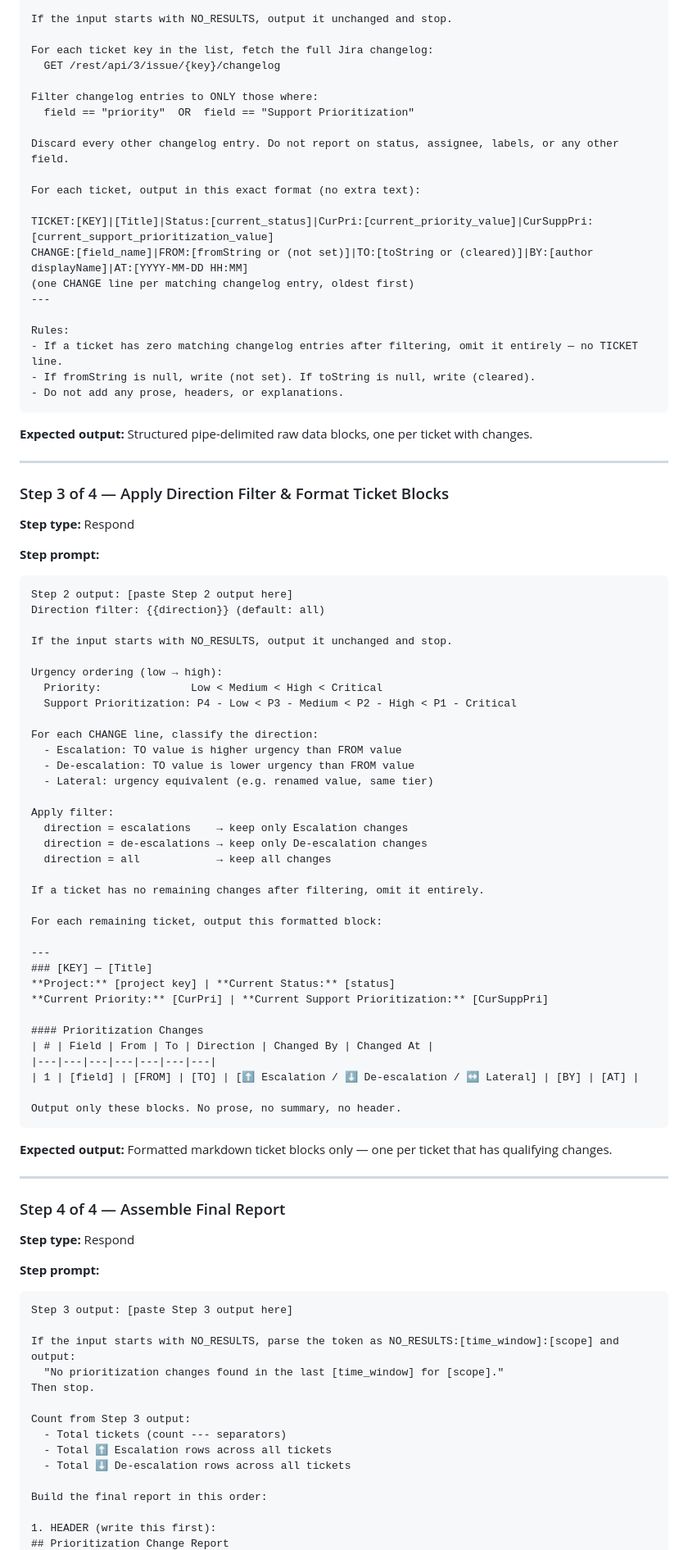
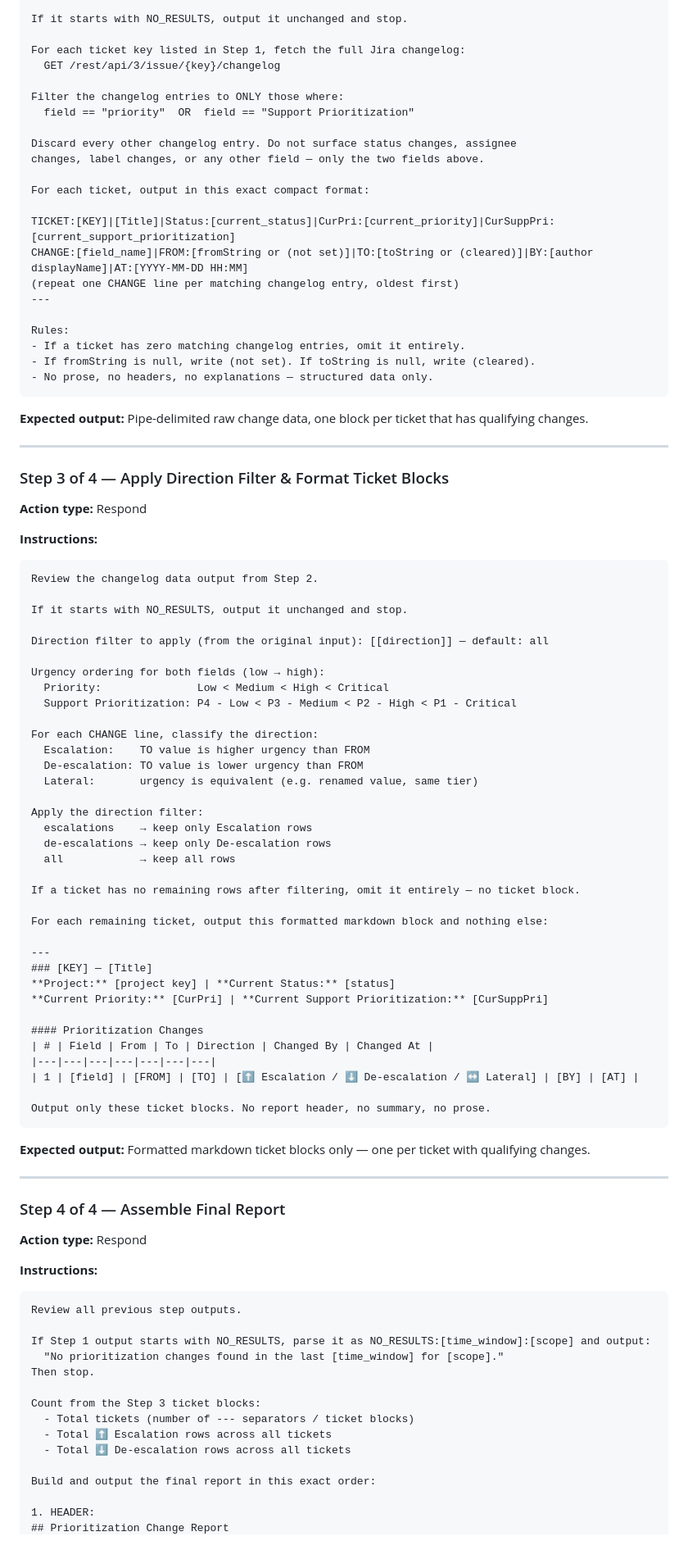
Before and after one commit to sdurham27/sdurham27.github.io, a Markdown page: glean-prioritization-agent-prompt.md, the part around one of its changes. Shown at 82% size. GitHub-like rendering.

````diff
--- a/glean-prioritization-agent-prompt.md
+++ b/glean-prioritization-agent-prompt.md
@@ -101,60 +113,62 @@ Step 1 output: [paste Step 1 output here]
 
-If the input starts with NO_RESULTS, output it unchanged and stop.
+If it starts with NO_RESULTS, output it unchanged and stop.
 
-For each ticket key in the list, fetch the full Jira changelog:
+For each ticket key listed in Step 1, fetch the full Jira changelog:
   GET /rest/api/3/issue/{key}/changelog
 
-Filter changelog entries to ONLY those where:
+Filter the changelog entries to ONLY those where:
   field == "priority"  OR  field == "Support Prioritization"
 
-Discard every other changelog entry. Do not report on status, assignee, labels, or any other field.
+Discard every other changelog entry. Do not surface status changes, assignee
+changes, label changes, or any other field — only the two fields above.
 
-For each ticket, output in this exact format (no extra text):
+For each ticket, output in this exact compact format:
 
-TICKET:[KEY]|[Title]|Status:[current_status]|CurPri:[current_priority_value]|CurSuppPri:[current_support_prioritization_value]
+TICKET:[KEY]|[Title]|Status:[current_status]|CurPri:[current_priority]|CurSuppPri:[current_support_prioritization]
 CHANGE:[field_name]|FROM:[fromString or (not set)]|TO:[toString or (cleared)]|BY:[author displayName]|AT:[YYYY-MM-DD HH:MM]
-(one CHANGE line per matching changelog entry, oldest first)
+(repeat one CHANGE line per matching changelog entry, oldest first)
 ---
 
 Rules:
-- If a ticket has zero matching changelog entries after filtering, omit it entirely — no TICKET line.
+- If a ticket has zero matching changelog entries, omit it entirely.
 - If fromString is null, write (not set). If toString is null, write (cleared).
-- Do not add any prose, headers, or explanations.
+- No prose, no headers, no explanations — structured data only.
 ```
 
-**Expected output:** Structured pipe-delimited raw data blocks, one per ticket with changes.
+**Expected output:** Pipe-delimited raw change data, one block per ticket that has qualifying changes.
 
 ---
 
 ### Step 3 of 4 — Apply Direction Filter & Format Ticket Blocks
 
-**Step type:** Respond
+**Action type:** Respond
 
-**Step prompt:**
+**Instructions:**
 
 ```
-Step 2 output: [paste Step 2 output here]
-Direction filter: {{direction}} (default: all)
+Review the changelog data output from Step 2.
 
-If the input starts with NO_RESULTS, output it unchanged and stop.
+If it starts with NO_RESULTS, output it unchanged and stop.
 
-Urgency ordering (low → high):
-  Priority:              Low < Medium < High < Critical
+Direction filter to apply (from the original input): [[direction]] — default: all
+
+Urgency ordering for both fields (low → high):
+  Priority:               Low < Medium < High < Critical
   Support Prioritization: P4 - Low < P3 - Medium < P2 - High < P1 - Critical
 
 For each CHANGE line, classify the direction:
-  - Escalation: TO value is higher urgency than FROM value
-  - De-escalation: TO value is lower urgency than FROM value
-  - Lateral: urgency equivalent (e.g. renamed value, same tier)
+  Escalation:    TO value is higher urgency than FROM
+  De-escalation: TO value is lower urgency than FROM
+  Lateral:       urgency is equivalent (e.g. renamed value, same tier)
 
-Apply filter:
-  direction = escalations    → keep only Escalation changes
-  direction = de-escalations → keep only De-escalation changes
-  direction = all            → keep all changes
+Apply the direction filter:
+  escalations    → keep only Escalation rows
+  de-escalations → keep only De-escalation rows
+  all            → keep all rows
 
-If a ticket has no remaining changes after filtering, omit it entirely.
+If a ticket has no remaining rows after filtering, omit it entirely — no ticket block.
 
-For each remaining ticket, output this formatted block:
+For each remaining ticket, output this formatted markdown block and nothing else:
 
 ---
 ### [KEY] — [Title]
@@ -166,32 +180,32 @@ For each remaining ticket, output this formatted block:
 |---|---|---|---|---|---|---|
 | 1 | [field] | [FROM] | [TO] | [⬆️ Escalation / ⬇️ De-escalation / ↔️ Lateral] | [BY] | [AT] |
 
-Output only these blocks. No prose, no summary, no header.
+Output only these ticket blocks. No report header, no summary, no prose.
 ```
 
-**Expected output:** Formatted markdown ticket blocks only — one per ticket that has qualifying changes.
+**Expected output:** Formatted markdown ticket blocks only — one per ticket with qualifying changes.
 
 ---
 
 ### Step 4 of 4 — Assemble Final Report
 
-**Step type:** Respond
+**Action type:** Respond
 
-**Step prompt:**
+**Instructions:**
 
 ```
-Step 3 output: [paste Step 3 output here]
+Review all previous step outputs.
 
-If the input starts with NO_RESULTS, parse the token as NO_RESULTS:[time_window]:[scope] and output:
+If Step 1 output starts with NO_RESULTS, parse it as NO_RESULTS:[time_window]:[scope] and output:
   "No prioritization changes found in the last [time_window] for [scope]."
 Then stop.
 
-Count from Step 3 output:
-  - Total tickets (count --- separators)
+Count from the Step 3 ticket blocks:
+  - Total tickets (number of --- separators / ticket blocks)
   - Total ⬆️ Escalation rows across all tickets
   - Total ⬇️ De-escalation rows across all tickets
 
-Build the final report in this order:
+Build and output the final report in this exact order:
 
-1. HEADER (write this first):
+1. HEADER:
 ## Prioritization Change Report
````
Also changed, not shown: other parts of glean-prioritization-agent-prompt.md (+51 -38 lines), glean-jira-agent-prompt.md (+7 -7 lines).
